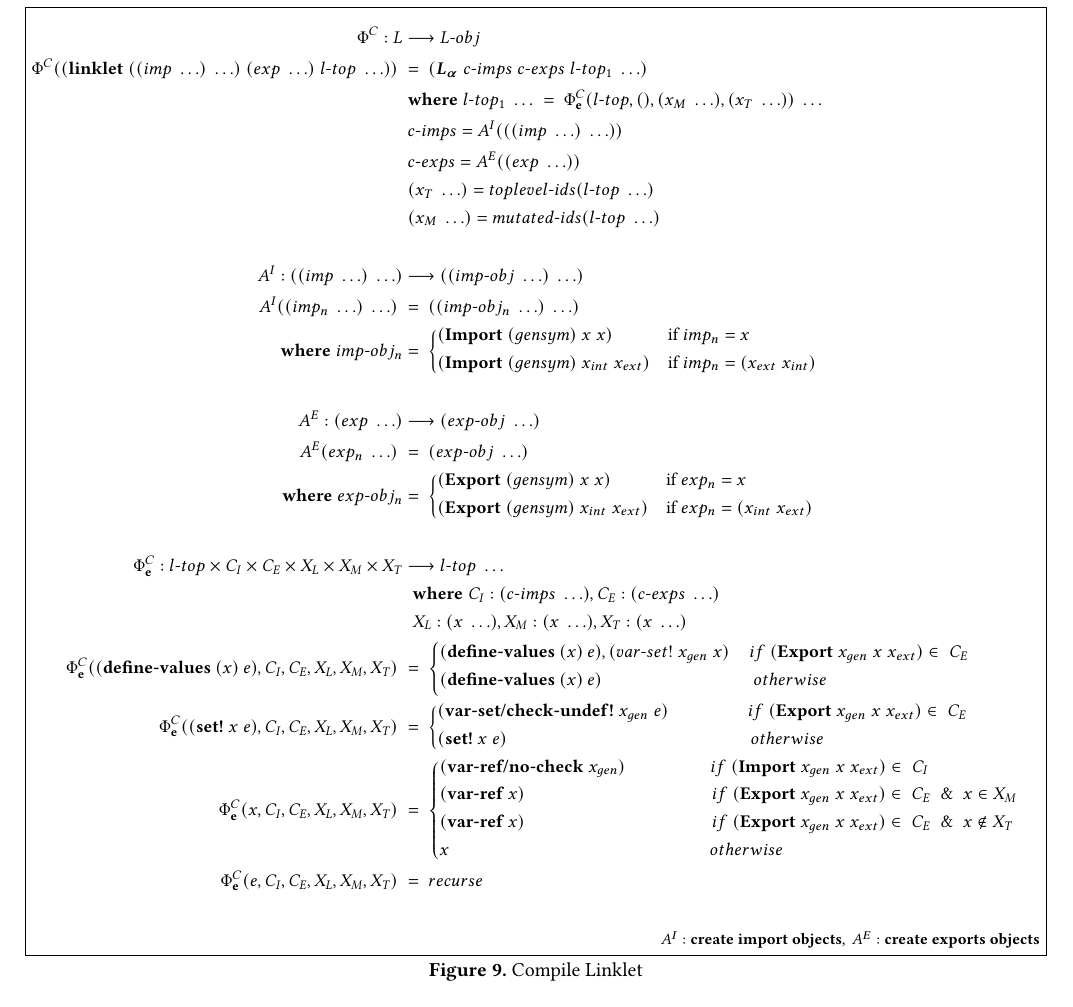
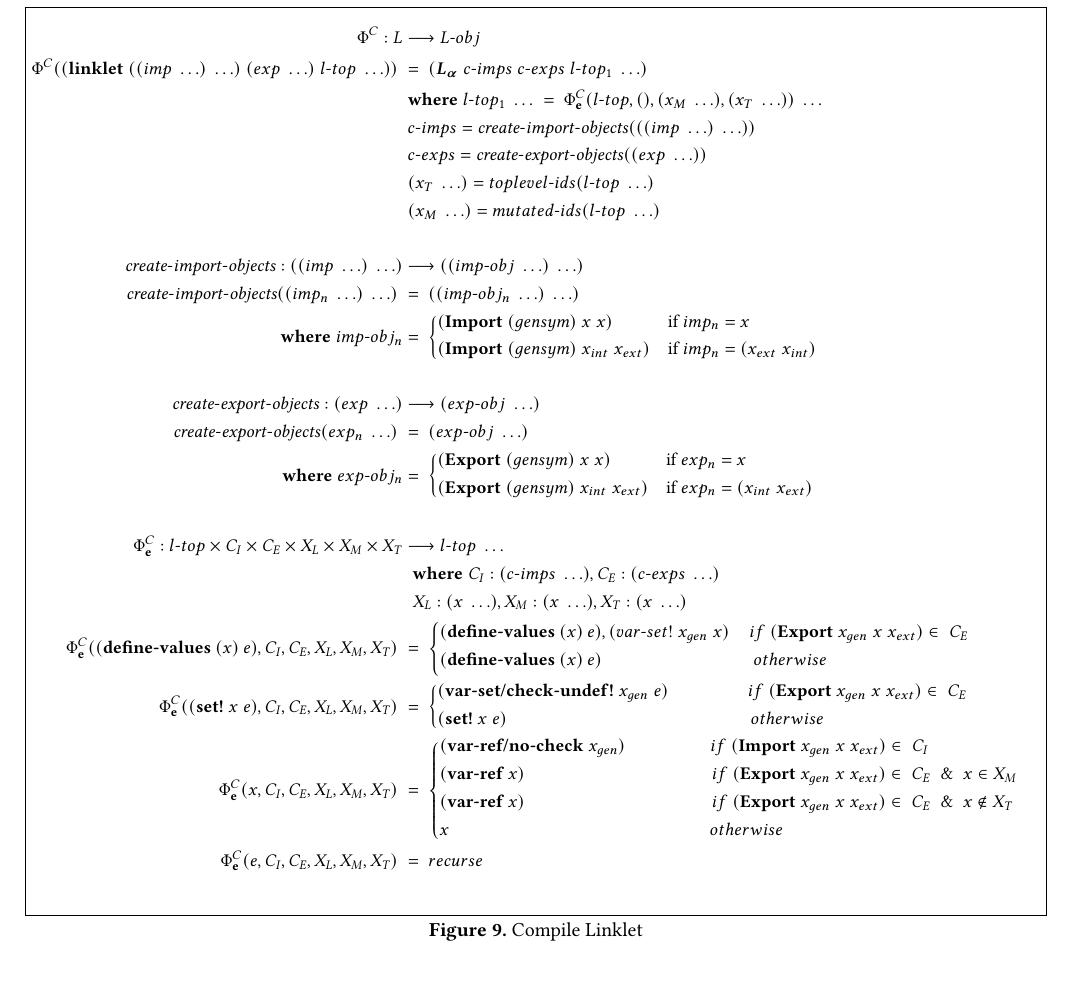
Before and after one commit to cderici/linklets-redex-model, a LaTeX paper (paper/linklets.tex): part of page 5 of 5, cut so that both start at the same text, the shorter picture padded with empty space. Compiled offline with pdfLaTeX.

Commit message:
some inlining to make things simpler

```diff
--- a/paper/linklets.tex
+++ b/paper/linklets.tex
@@ -514,18 +514,18 @@ the variables that will be created during the instantiation.
     \Phi^C : L &\longrightarrow L\dash obj \\
     \Phi^C((\textbf{linklet}\; ((imp\; \ldots)\; \ldots)\; (exp\; \ldots)\; l\dash top\; \ldots))\; &=\; (\la\; c\dash imps\; c\dash exps\; l\dash top_1\; \ldots) \\
     \;        &\; \where l\dash top_1\; \ldots\; =\; \Phi^C_{\textbf{e}}(l\dash top,(),(x_M\;\ldots),(x_T\;\ldots))\; \ldots \\
-    \;        &\; c\dash imps = \mathit{A}^I(((imp\; \ldots)\; \ldots)) \\
-    \;        &\; c\dash exps = \mathit{A}^E((exp\; \ldots)) \\
+    \;        &\; c\dash imps = \mathit{create\dash import\dash objects}(((imp\; \ldots)\; \ldots)) \\
+    \;        &\; c\dash exps = \mathit{create\dash export\dash objects}((exp\; \ldots)) \\
     \;        &\; (x_T\;\ldots) = toplevel\dash ids(l\dash top\; \ldots) \\
     \;        &\; (x_M\;\ldots) = mutated\dash ids(l\dash top\; \ldots) \\ \\
-    \mathit{A}^I : ((imp\; \ldots)\; \ldots) &\longrightarrow ((imp\dash obj\; \ldots)\; \ldots) \\
-    \mathit{A}^I((imp_n\; \ldots)\; \ldots)\; &=\; ((imp\dash obj_n\; \ldots)\; \ldots) \\
+    \mathit{create\dash import\dash objects} : ((imp\; \ldots)\; \ldots) &\longrightarrow ((imp\dash obj\; \ldots)\; \ldots) \\
+    \mathit{create\dash import\dash objects}((imp_n\; \ldots)\; \ldots)\; &=\; ((imp\dash obj_n\; \ldots)\; \ldots) \\
     \;   \where imp\dash obj_n  &=\; \begin{cases*}
       (\textbf{Import}\;(gensym)\;x\;x) & if $imp_n = x$ \\
       (\textbf{Import}\;(gensym)\;x_{int}\;x_{ext}) & if $imp_n = (x_{ext}\;x_{int})$ \\
     \end{cases*} \\ \\
-    \mathit{A}^E : (exp\; \ldots) &\longrightarrow (exp\dash obj\; \ldots) \\
-    \mathit{A}^E(exp_n\; \ldots)\; &=\; (exp\dash obj\; \ldots) \\
+    \mathit{create\dash export\dash objects} : (exp\; \ldots) &\longrightarrow (exp\dash obj\; \ldots) \\
+    \mathit{create\dash export\dash objects}(exp_n\; \ldots)\; &=\; (exp\dash obj\; \ldots) \\
     \;   \where exp\dash obj_n  &=\; \begin{cases*}
       (\textbf{Export}\;(gensym)\;x\;x) & if $exp_n = x$ \\
       (\textbf{Export}\;(gensym)\;x_{int}\;x_{ext}) & if $exp_n = (x_{int}\;x_{ext})$ \\
@@ -549,7 +549,6 @@ the variables that will be created during the instantiation.
     \end{cases*} \\
     \Phi^C_{\textbf{e}}(e,\mathit{C_I}, \mathit{C_E}, \mathit{X_L},\mathit{X_M},\mathit{X_T})\; &=\; recurse \\
   \end{align*} \\
-  \hfill \footnotesize $\mathit{A}^I : \textbf{create import objects},\: \mathit{A}^E : \textbf{create exports objects}$
 \caption{Compile Linklet}
 \label{fig:compile}
 \end{figure*}
```
